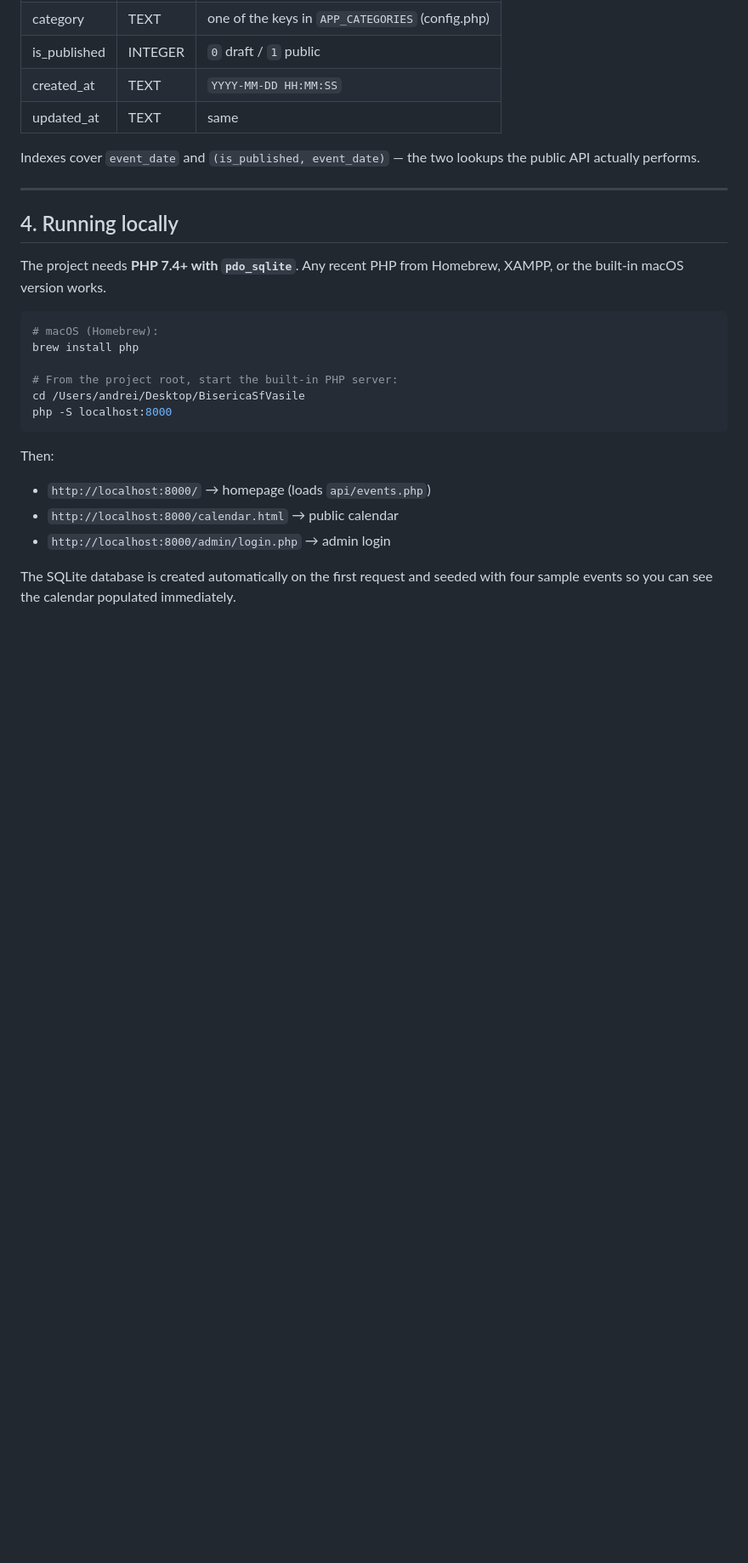
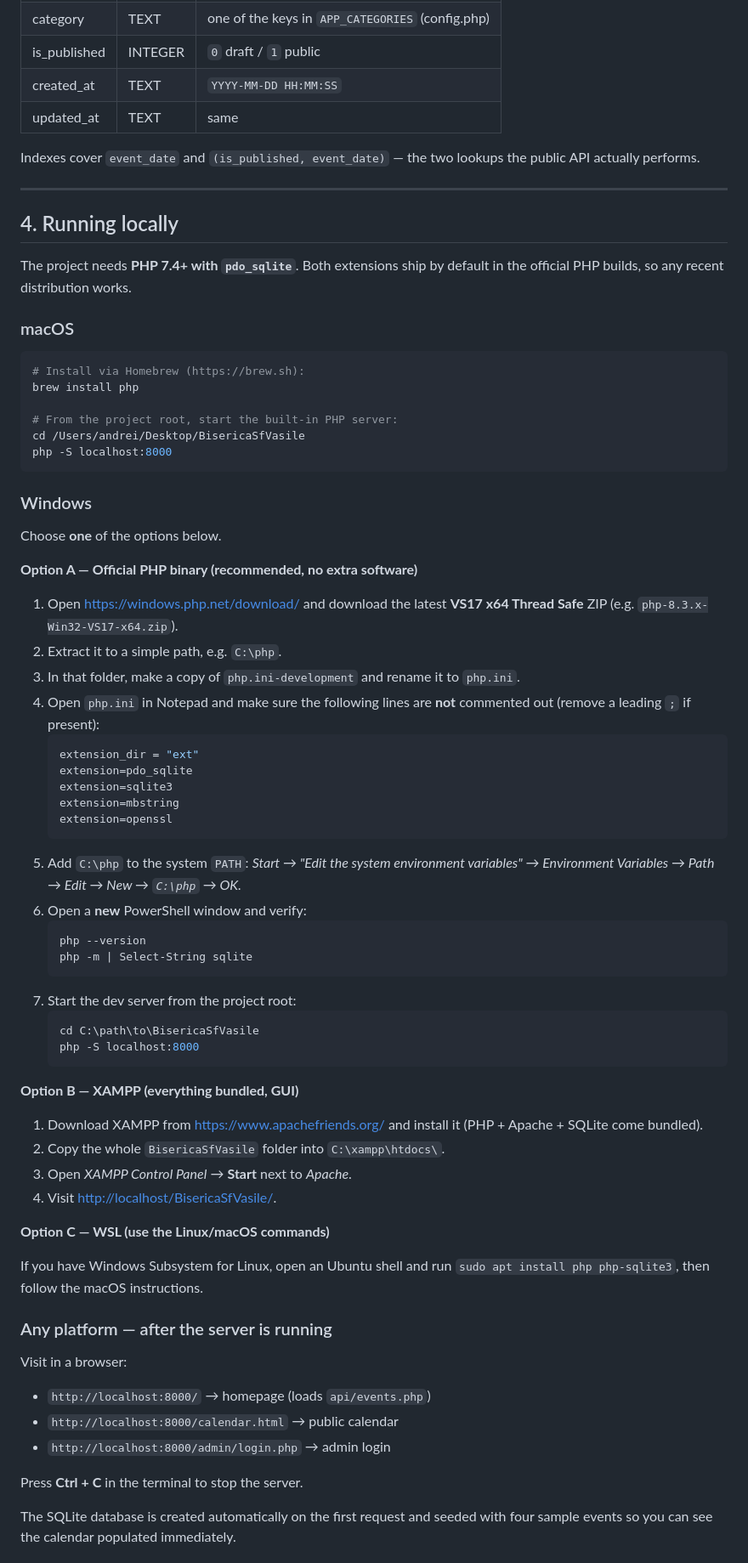
Before and after one commit to andreinita21/websitebiserica, a Markdown page: README.md, the part around one of its changes. Shown at 85% size. GitHub-like rendering; blank space fills up the shorter version.

Commit message:
Adaugă ghid Windows pentru instalare PHP și rulare server local
Co-Authored-By: Claude Opus 4.6 <noreply@anthropic.com>

````diff
--- a/README.md
+++ b/README.md
@@ -112,11 +112,13 @@ the public API actually performs.
 
 ## 4. Running locally
 
-The project needs **PHP 7.4+ with `pdo_sqlite`**. Any recent PHP from
-Homebrew, XAMPP, or the built-in macOS version works.
+The project needs **PHP 7.4+ with `pdo_sqlite`**. Both extensions ship by
+default in the official PHP builds, so any recent distribution works.
+
+### macOS
 
 ```bash
-# macOS (Homebrew):
+# Install via Homebrew (https://brew.sh):
 brew install php
 
 # From the project root, start the built-in PHP server:
@@ -124,11 +126,62 @@ cd /Users/andrei/Desktop/BisericaSfVasile
 php -S localhost:8000
 ```
 
-Then:
+### Windows
+
+Choose **one** of the options below.
+
+**Option A — Official PHP binary (recommended, no extra software)**
+
+1. Open <https://windows.php.net/download/> and download the latest
+   **VS17 x64 Thread Safe** ZIP (e.g. `php-8.3.x-Win32-VS17-x64.zip`).
+2. Extract it to a simple path, e.g. `C:\php`.
+3. In that folder, make a copy of `php.ini-development` and rename it to
+   `php.ini`.
+4. Open `php.ini` in Notepad and make sure the following lines are **not**
+   commented out (remove a leading `;` if present):
+   ```ini
+   extension_dir = "ext"
+   extension=pdo_sqlite
+   extension=sqlite3
+   extension=mbstring
+   extension=openssl
+   ```
+5. Add `C:\php` to the system `PATH`:
+   *Start → "Edit the system environment variables" → Environment Variables →
+   Path → Edit → New → `C:\php` → OK.*
+6. Open a **new** PowerShell window and verify:
+   ```powershell
+   php --version
+   php -m | Select-String sqlite
+   ```
+7. Start the dev server from the project root:
+   ```powershell
+   cd C:\path\to\BisericaSfVasile
+   php -S localhost:8000
+   ```
+
+**Option B — XAMPP (everything bundled, GUI)**
+
+1. Download XAMPP from <https://www.apachefriends.org/> and install it
+   (PHP + Apache + SQLite come bundled).
+2. Copy the whole `BisericaSfVasile` folder into `C:\xampp\htdocs\`.
+3. Open *XAMPP Control Panel* → **Start** next to *Apache*.
+4. Visit <http://localhost/BisericaSfVasile/>.
+
+**Option C — WSL (use the Linux/macOS commands)**
+
+If you have Windows Subsystem for Linux, open an Ubuntu shell and run
+`sudo apt install php php-sqlite3`, then follow the macOS instructions.
+
+### Any platform — after the server is running
+
+Visit in a browser:
 
 - `http://localhost:8000/`              → homepage (loads `api/events.php`)
 - `http://localhost:8000/calendar.html` → public calendar
 - `http://localhost:8000/admin/login.php` → admin login
 
+Press **Ctrl + C** in the terminal to stop the server.
+
 The SQLite database is created automatically on the first request and seeded
 with four sample events so you can see the calendar populated immediately.
````
Also changed, not shown: other parts of README.md (+9 -0 lines).
